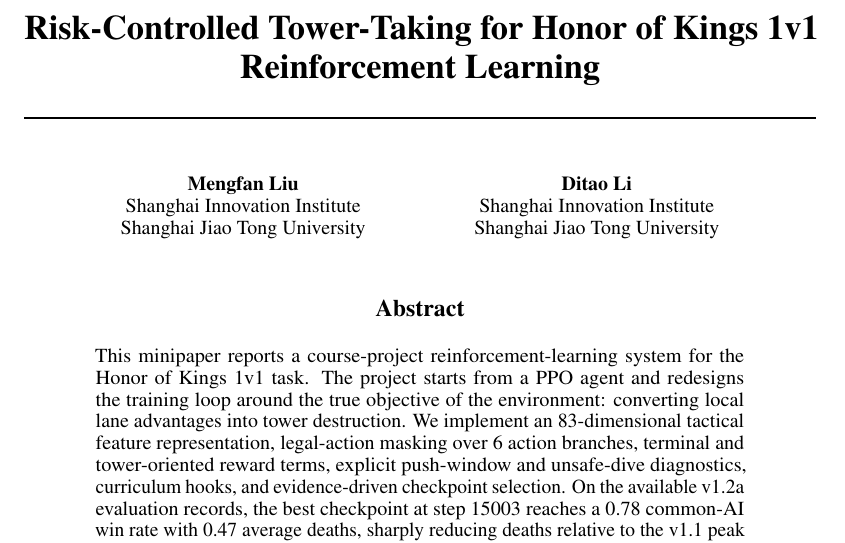
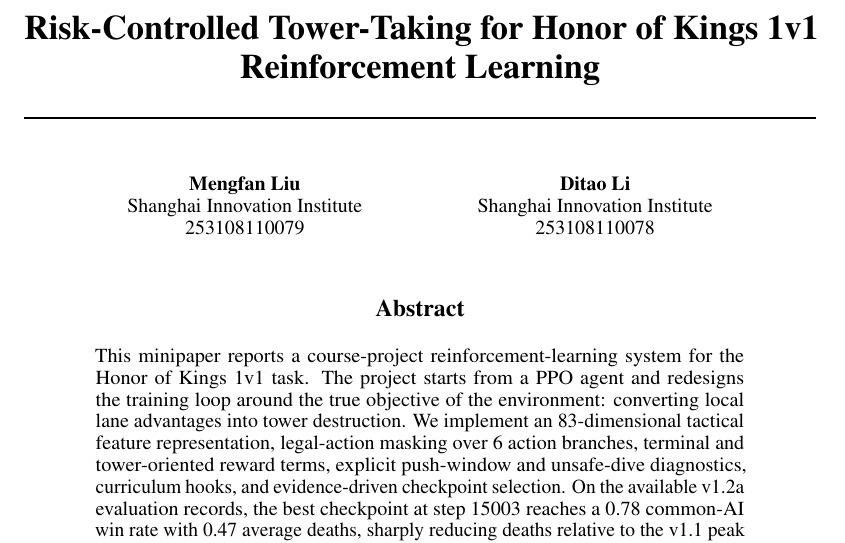
Before and after one commit to BillyLiu312/hok1v1-rl-agent, a LaTeX paper (paper/Honor-of-King-Paper/minipaper.tex): part of page 1 of 8, cut so that both start at the same text. Compiled offline with pdfLaTeX.

Commit message:
Update minipaper author IDs

```diff
--- a/paper/Honor-of-King-Paper/minipaper.tex
+++ b/paper/Honor-of-King-Paper/minipaper.tex
@@ -50,11 +50,11 @@
 \author{%
   Mengfan Liu\\
   Shanghai Innovation Institute\\
-  Shanghai Jiao Tong University\\
+  253108110079\\
   \And
   Ditao Li\\
   Shanghai Innovation Institute\\
-  Shanghai Jiao Tong University\\
+  253108110078\\
 }
 
 \newcommand{\TrainingLoopFigure}{%
```
Also changed, not shown: paper/Honor-of-King-Paper/minipaper.pdf.
